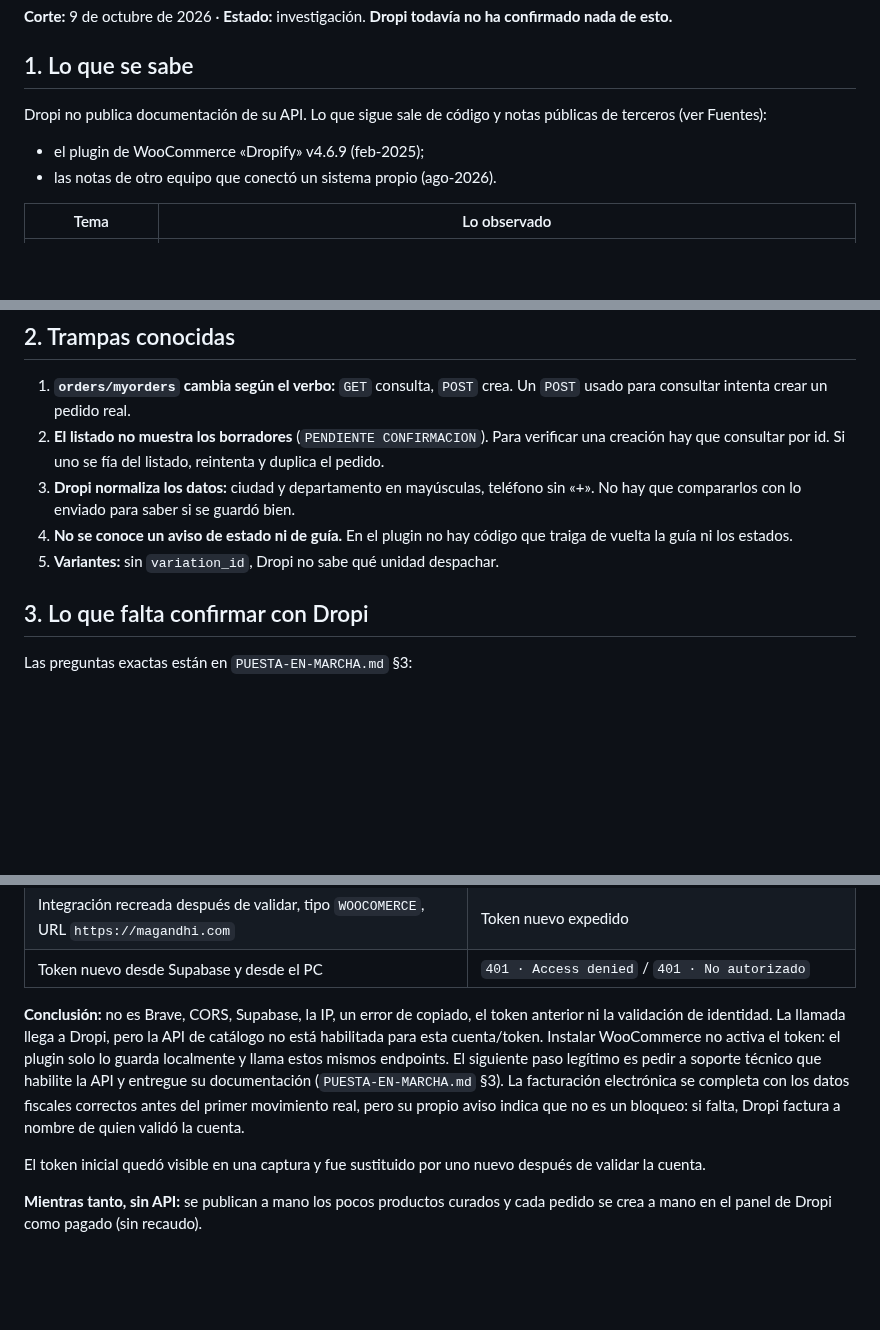
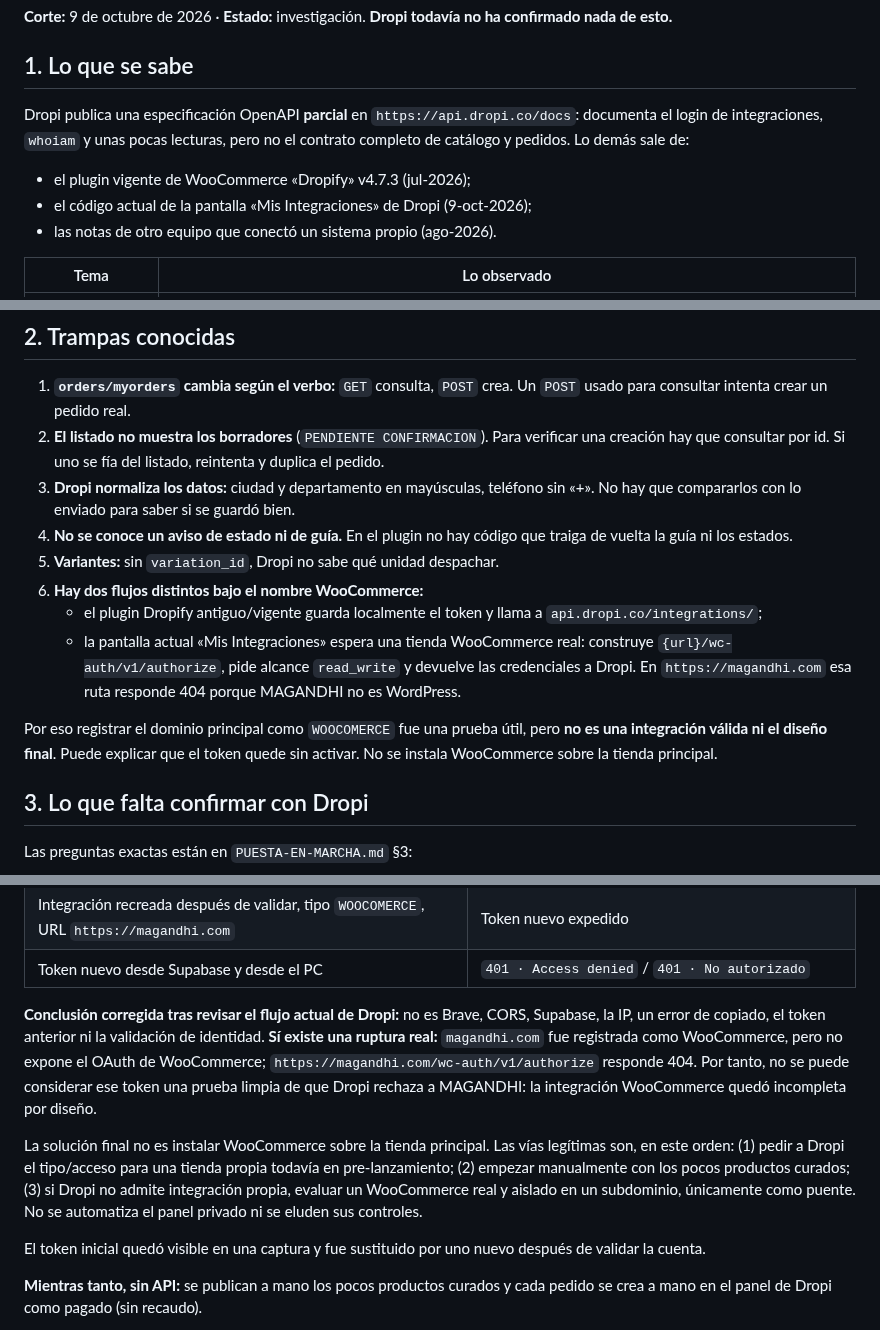
Before and after one commit to 12344-ux/12344-ux.github.io, a Markdown page: docs/dropshipping-envios/DROPI.md, 3 parts joined by grey strips. Rendered like a GitHub page; blank space fills up the shorter version.

Commit message:
docs(dropi): corregir diagnostico del adaptador WooCommerce
La pantalla actual de Dropi espera OAuth real en /wc-auth/v1/authorize; magandhi.com responde 404 porque es una tienda propia. La prueba WooCommerce queda documentada como incompleta, no como rechazo limpio de la cuenta. Se prioriza solicitar acceso propio en pre-lanzamiento, operar manualmente y dejar un puente WooCommerce aislado como contingencia.

```diff
--- a/docs/dropshipping-envios/DROPI.md
+++ b/docs/dropshipping-envios/DROPI.md
@@ -4,9 +4,10 @@
 
 ## 1. Lo que se sabe
 
-Dropi no publica documentación de su API. Lo que sigue sale de código y notas públicas de terceros (ver Fuentes):
+Dropi publica una especificación OpenAPI **parcial** en `https://api.dropi.co/docs`: documenta el login de integraciones, `whoiam` y unas pocas lecturas, pero no el contrato completo de catálogo y pedidos. Lo demás sale de:
 
-- el plugin de WooCommerce «Dropify» v4.6.9 (feb-2025);
+- el plugin vigente de WooCommerce «Dropify» v4.7.3 (jul-2026);
+- el código actual de la pantalla «Mis Integraciones» de Dropi (9-oct-2026);
 - las notas de otro equipo que conectó un sistema propio (ago-2026).
 
 | Tema | Lo observado |
@@ -35,6 +36,11 @@ La respuesta trae `isSuccess` y `message`.
 3. **Dropi normaliza los datos:** ciudad y departamento en mayúsculas, teléfono sin «+». No hay que compararlos con lo enviado para saber si se guardó bien.
 4. **No se conoce un aviso de estado ni de guía.** En el plugin no hay código que traiga de vuelta la guía ni los estados.
 5. **Variantes:** sin `variation_id`, Dropi no sabe qué unidad despachar.
+6. **Hay dos flujos distintos bajo el nombre WooCommerce:**
+   - el plugin Dropify antiguo/vigente guarda localmente el token y llama a `api.dropi.co/integrations/`;
+   - la pantalla actual «Mis Integraciones» espera una tienda WooCommerce real: construye `{url}/wc-auth/v1/authorize`, pide alcance `read_write` y devuelve las credenciales a Dropi. En `https://magandhi.com` esa ruta responde 404 porque MAGANDHI no es WordPress.
+
+Por eso registrar el dominio principal como `WOOCOMERCE` fue una prueba útil, pero **no es una integración válida ni el diseño final**. Puede explicar que el token quede sin activar. No se instala WooCommerce sobre la tienda principal.
 
 ## 3. Lo que falta confirmar con Dropi
 
@@ -122,7 +128,9 @@ El token sale de Dropi → Mis Integraciones → tipo **WOOCOMERCE**, porque no
 | Integración recreada después de validar, tipo `WOOCOMERCE`, URL `https://magandhi.com` | Token nuevo expedido |
 | Token nuevo desde Supabase y desde el PC | `401 · Access denied` / `401 · No autorizado` |
 
-**Conclusión:** no es Brave, CORS, Supabase, la IP, un error de copiado, el token anterior ni la validación de identidad. La llamada llega a Dropi, pero la API de catálogo no está habilitada para esta cuenta/token. Instalar WooCommerce no activa el token: el plugin solo lo guarda localmente y llama estos mismos endpoints. El siguiente paso legítimo es pedir a soporte técnico que habilite la API y entregue su documentación (`PUESTA-EN-MARCHA.md` §3). La facturación electrónica se completa con los datos fiscales correctos antes del primer movimiento real, pero su propio aviso indica que no es un bloqueo: si falta, Dropi factura a nombre de quien validó la cuenta.
+**Conclusión corregida tras revisar el flujo actual de Dropi:** no es Brave, CORS, Supabase, la IP, un error de copiado, el token anterior ni la validación de identidad. **Sí existe una ruptura real:** `magandhi.com` fue registrada como WooCommerce, pero no expone el OAuth de WooCommerce; `https://magandhi.com/wc-auth/v1/authorize` responde 404. Por tanto, no se puede considerar ese token una prueba limpia de que Dropi rechaza a MAGANDHI: la integración WooCommerce quedó incompleta por diseño.
+
+La solución final no es instalar WooCommerce sobre la tienda principal. Las vías legítimas son, en este orden: (1) pedir a Dropi el tipo/acceso para una tienda propia todavía en pre-lanzamiento; (2) empezar manualmente con los pocos productos curados; (3) si Dropi no admite integración propia, evaluar un WooCommerce real y aislado en un subdominio, únicamente como puente. No se automatiza el panel privado ni se eluden sus controles.
 
 El token inicial quedó visible en una captura y fue sustituido por uno nuevo después de validar la cuenta.
 
```
Also changed, not shown: other parts of docs/dropshipping-envios/DROPI.md (+1 -1 lines), docs/dropshipping-envios/PUESTA-EN-MARCHA.md (+2 -2 lines).
